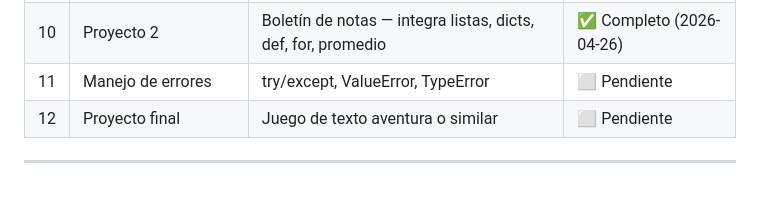
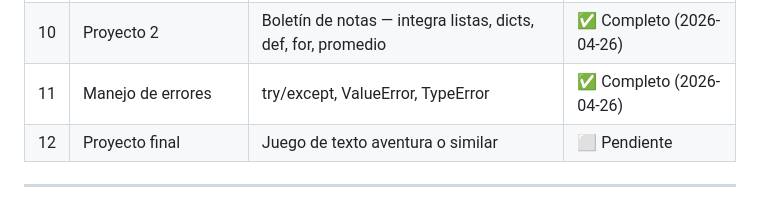
Before and after one commit to jdca7/pongale, a Markdown page: MEJORAS.md, the part around the change. Rendered like a GitHub page.

Commit message:
MEJORAS.md: módulo 11 completado

```diff
--- a/MEJORAS.md
+++ b/MEJORAS.md
@@ -58,7 +58,7 @@
 | 8 | Diccionarios | keys, values, acceso, recorrer con for | ✅ Completo |
 | 9 | Bucles while | while, break, continue, bucles infinitos con condición | ✅ Completo |
 | 10 | Proyecto 2 | Boletín de notas — integra listas, dicts, def, for, promedio | ✅ Completo (2026-04-26) |
-| 11 | Manejo de errores | try/except, ValueError, TypeError | ⬜ Pendiente |
+| 11 | Manejo de errores | try/except, ValueError, TypeError | ✅ Completo (2026-04-26) |
 | 12 | Proyecto final | Juego de texto aventura o similar | ⬜ Pendiente |
 
 ---
```
